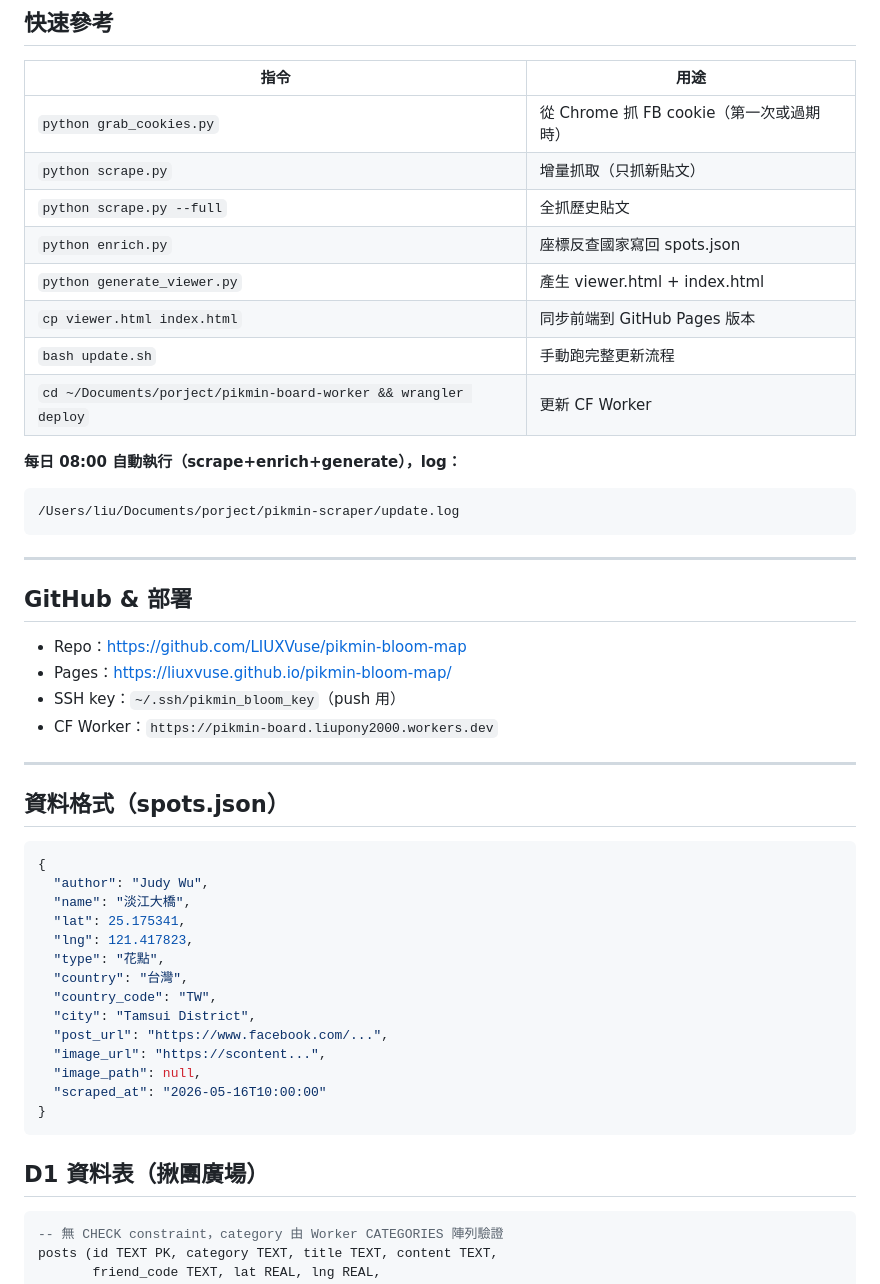
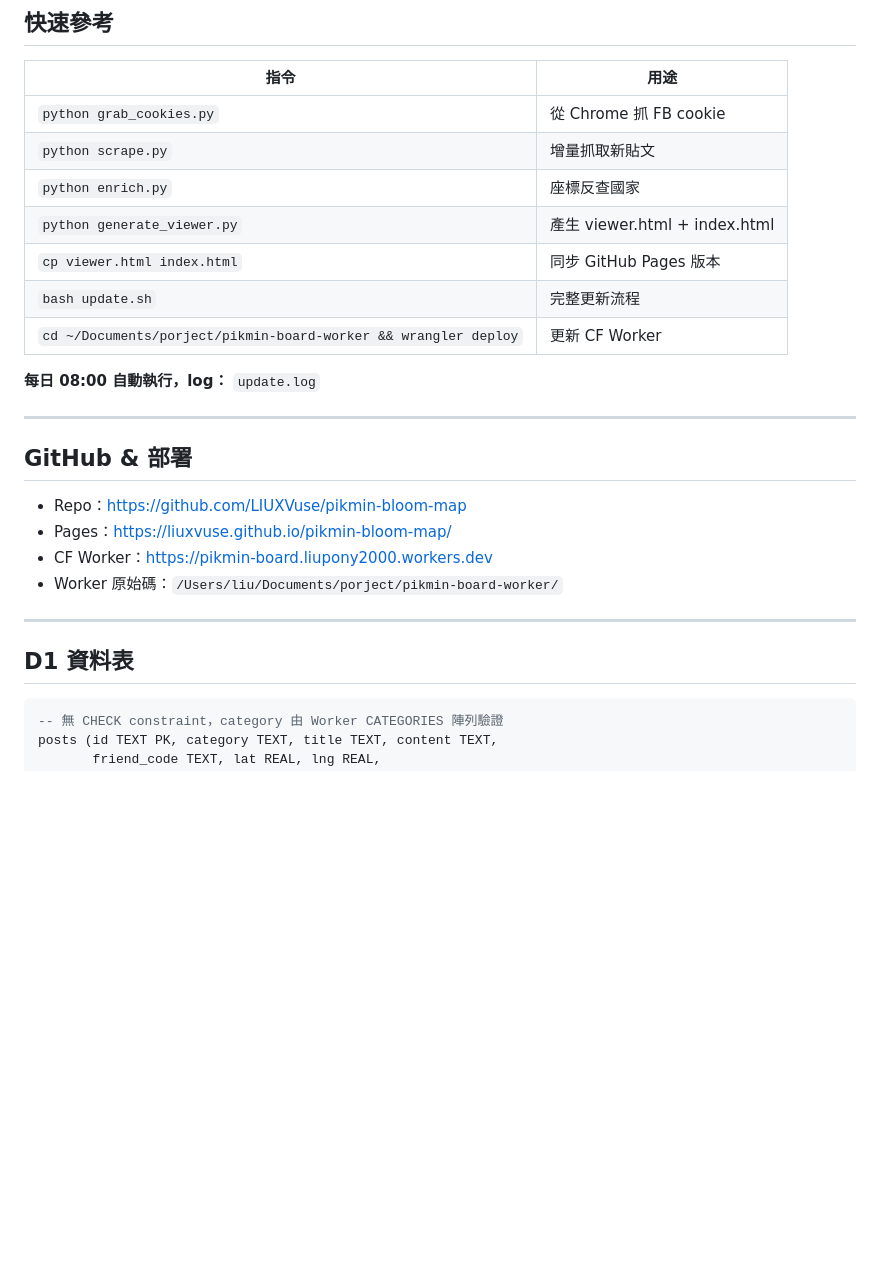
Before and after one commit to LIUXVuse/pikmin-bloom-map, a Markdown page: HANDOVER.md, the part around one of its changes. Drawn GitHub-style; blank space fills up the shorter version.

````diff
--- a/HANDOVER.md
+++ b/HANDOVER.md
@@ -73,19 +53,15 @@
 
 | 指令 | 用途 |
 |------|------|
-| `python grab_cookies.py` | 從 Chrome 抓 FB cookie（第一次或過期時） |
-| `python scrape.py` | 增量抓取（只抓新貼文） |
-| `python scrape.py --full` | 全抓歷史貼文 |
-| `python enrich.py` | 座標反查國家寫回 spots.json |
+| `python grab_cookies.py` | 從 Chrome 抓 FB cookie |
+| `python scrape.py` | 增量抓取新貼文 |
+| `python enrich.py` | 座標反查國家 |
 | `python generate_viewer.py` | 產生 viewer.html + index.html |
-| `cp viewer.html index.html` | 同步前端到 GitHub Pages 版本 |
-| `bash update.sh` | 手動跑完整更新流程 |
+| `cp viewer.html index.html` | 同步 GitHub Pages 版本 |
+| `bash update.sh` | 完整更新流程 |
 | `cd ~/Documents/porject/pikmin-board-worker && wrangler deploy` | 更新 CF Worker |
 
-**每日 08:00 自動執行（scrape+enrich+generate），log：**
-```
-/Users/liu/Documents/porject/pikmin-scraper/update.log
-```
+**每日 08:00 自動執行，log：** `update.log`
 
 ---
 
@@ -93,31 +69,12 @@
 
 - Repo：https://github.com/LIUXVuse/pikmin-bloom-map
 - Pages：https://liuxvuse.github.io/pikmin-bloom-map/
-- SSH key：`~/.ssh/pikmin_bloom_key`（push 用）
-- CF Worker：`https://pikmin-board.liupony2000.workers.dev`
+- CF Worker：https://pikmin-board.liupony2000.workers.dev
+- Worker 原始碼：`/Users/liu/Documents/porject/pikmin-board-worker/`
 
 ---
 
-## 資料格式（spots.json）
-
-```json
-{
-  "author": "Judy Wu",
-  "name": "淡江大橋",
-  "lat": 25.175341,
-  "lng": 121.417823,
-  "type": "花點",
-  "country": "台灣",
-  "country_code": "TW",
-  "city": "Tamsui District",
-  "post_url": "https://www.facebook.com/...",
-  "image_url": "https://scontent...",
-  "image_path": null,
-  "scraped_at": "2026-05-16T10:00:00"
-}
-```
-
-## D1 資料表（揪團廣場）
+## D1 資料表
 
 ```sql
 -- 無 CHECK constraint，category 由 Worker CATEGORIES 陣列驗證
````
Also changed, not shown: other parts of HANDOVER.md (+24 -44 lines).
